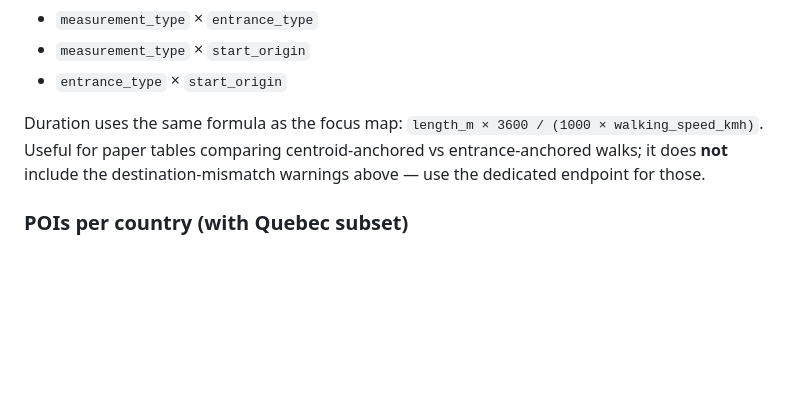
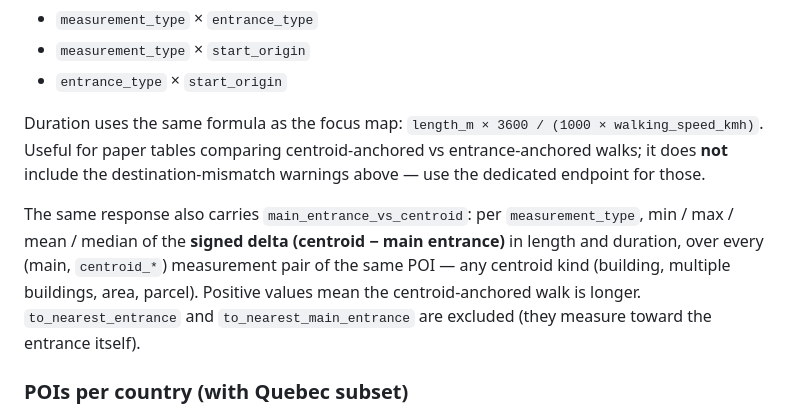
Before and after one commit to chairemobilite/stateofthemap2026, a Markdown page: entranceAnalyser/README.md, the part around the change. Drawn GitHub-style; blank space fills up the shorter version.

Commit message:
Document the centroid-vs-main-entrance delta stats in the README

```diff
--- a/entranceAnalyser/README.md
+++ b/entranceAnalyser/README.md
@@ -467,6 +467,15 @@ tables comparing centroid-anchored vs entrance-anchored walks; it does
 **not** include the destination-mismatch warnings above — use the
 dedicated endpoint for those.
 
+The same response also carries `main_entrance_vs_centroid`: per
+`measurement_type`, min / max / mean / median of the **signed delta
+(centroid − main entrance)** in length and duration, over every
+(main, `centroid_*`) measurement pair of the same POI — any centroid
+kind (building, multiple buildings, area, parcel). Positive values
+mean the centroid-anchored walk is longer. `to_nearest_entrance` and
+`to_nearest_main_entrance` are excluded (they measure toward the
+entrance itself).
+
 ### POIs per country (with Quebec subset)
 
 The **Stats** tab also calls `GET /api/analyses/poi_pick_country_stats`
```
